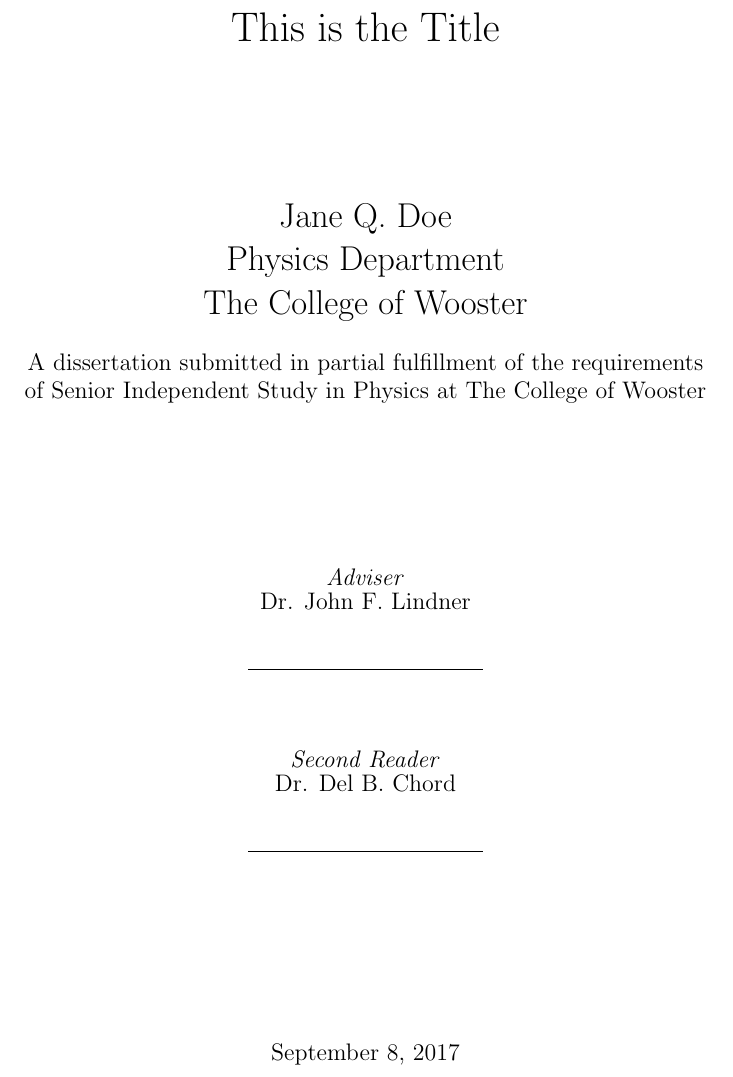
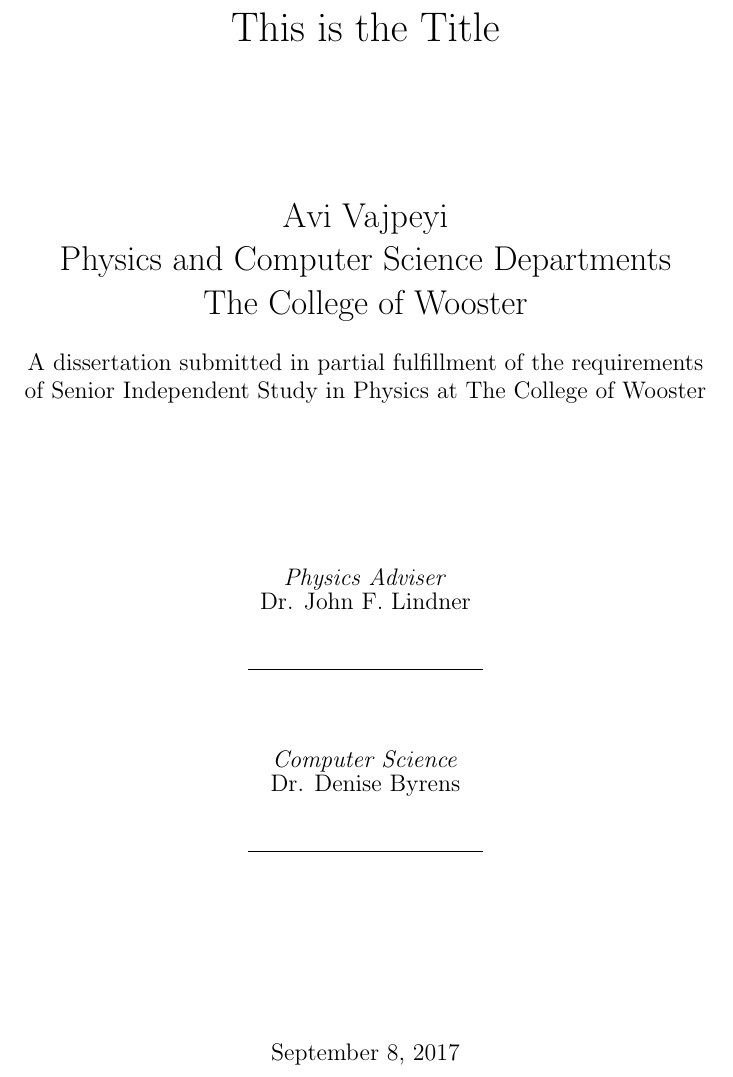
Before and after one commit to avivajpeyi/IS_report, a LaTeX thesis (Thesis.tex): part of page 1 of 21, cut so that both start at the same text. Compiled offline with pdfLaTeX.

Commit message:
organised Files

```diff
--- a/Thesis.tex
+++ b/Thesis.tex
@@ -31,8 +31,8 @@
 
 		\vspace{2.5cm}
 
-		\LARGE{Jane Q. Doe}\\
-		\LARGE{Physics Department}\\
+		\LARGE{Avi Vajpeyi}\\
+		\LARGE{Physics and Computer Science Departments}\\
 		\LARGE{The College of Wooster}\\
 
 		\vspace{0.5cm}
@@ -46,14 +46,14 @@
 			\begin{center}
 				\begin{tabular}{c}
 
-					\large{\emph{Adviser}}\\
+					\large{\emph{Physics Adviser}}\\
 					\large{Dr. John F. Lindner}\\
 					\vspace{0.5cm}\\
 					\hline
 
 					\vspace{1.0cm}\\
-					\large{\emph{Second Reader}}\\
-					\large{Dr. Del B. Chord}\\
+					\large{\emph{Computer Science}}\\
+					\large{Dr. Denise Byrens}\\
 					\vspace{0.5cm}\\
 					\hline
 
```
Also changed, not shown: Thesis.pdf, Thesis.tex (2 more changed lines), 6 other files.
